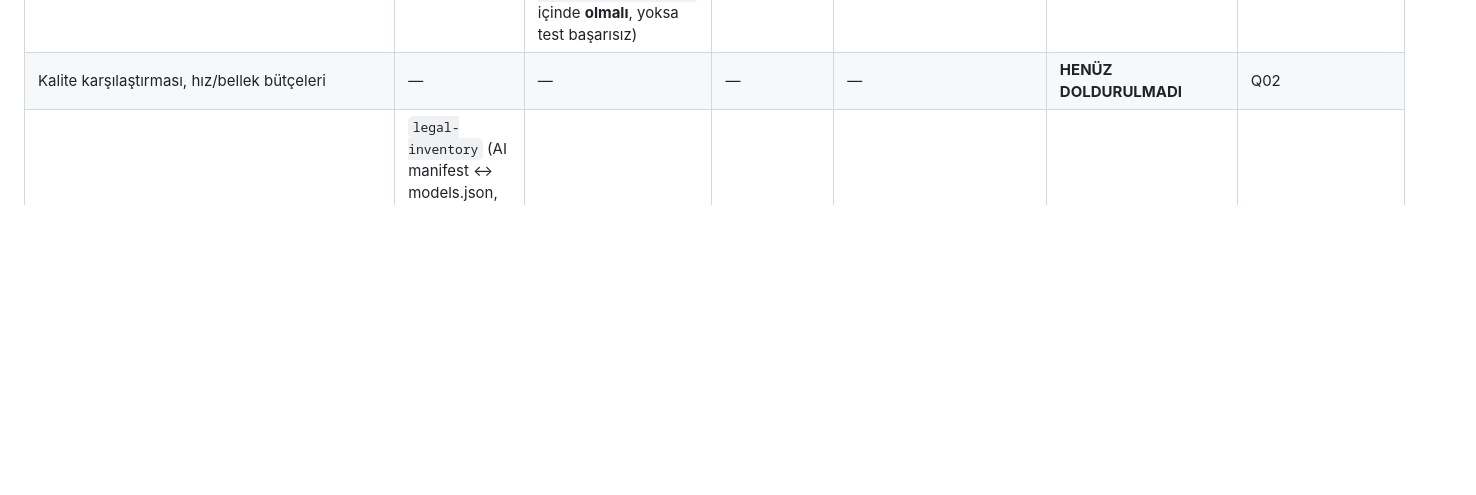
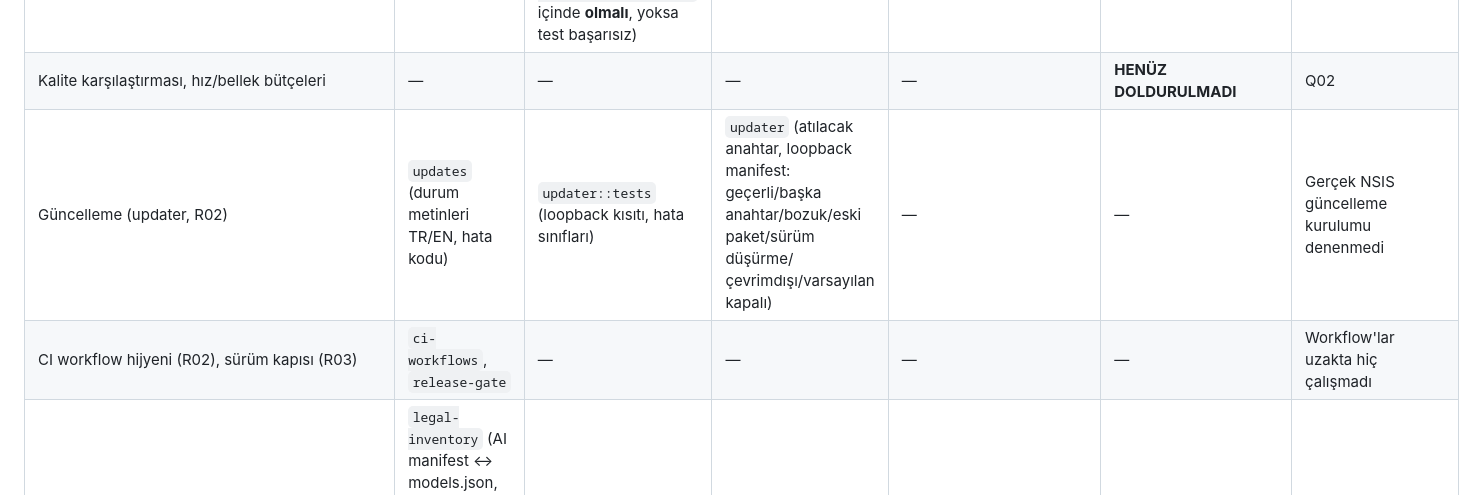
Before and after one commit to turkuazcode/hs-studio, a Markdown page: docs/status/test-map.md, the part around the change. Rendered like a GitHub page; blank space fills up the shorter version.

Commit message:
Updater card verified locally (E2E updater 10/10 + smoke/platform 38/38, Rust 2/2); R03 kod hazır; plan 08 R02/R03 rows, test map
Co-Authored-By: Claude Opus 5.5 <noreply@anthropic.com>

```diff
--- a/docs/status/test-map.md
+++ b/docs/status/test-map.md
@@ -74,6 +74,8 @@ Dosya argümanı verilirse varsayılan liste yerine o dosyalar çalışır (`npm
 | Video “AI” restorasyonu | — | — | `video` (“hazır değil” etiketi) | — | — | V01–V06 |
 | Video restorasyonu V01: kaynak ölçümü (alan sırası/idet, CFR/VFR, SAR/rotation, renk/HDR, çoklu ses) + reçete/hash | — | `restoration::tests` (saf kurallar + ffmpeg lavfi ile üretilen fixture'lar; ffmpeg `VHO_FFMPEG` ya da `src-tauri/target/release` içinde **olmalı**, yoksa test başarısız) | `restoration` (IPC, üretilmiş fixture'lar) | — | taban çizgisi CPU hızı: `experiments/video-restoration/baseline-speed.ps1` (Q02 değil) | UI yok (V04) |
 | Kalite karşılaştırması, hız/bellek bütçeleri | — | — | — | — | **HENÜZ DOLDURULMADI** | Q02 |
+| Güncelleme (updater, R02) | `updates` (durum metinleri TR/EN, hata kodu) | `updater::tests` (loopback kısıtı, hata sınıfları) | `updater` (atılacak anahtar, loopback manifest: geçerli/başka anahtar/bozuk/eski paket/sürüm düşürme/çevrimdışı/varsayılan kapalı) | — | — | Gerçek NSIS güncelleme kurulumu denenmedi |
+| CI workflow hijyeni (R02), sürüm kapısı (R03) | `ci-workflows`, `release-gate` | — | — | — | — | Workflow'lar uzakta hiç çalışmadı |
 | Lisans envanteri, bildirimler, SBOM (R01) | `legal-inventory` (AI manifest ↔ models.json, yerel DLL listesi ↔ derleme kanıtı, bildirimde her DLL/model, gönderilen varlıklar envanterde, SBOM hash'leri, politika reddi yok) | — | `smoke` (Lisanslar penceresi) | — | — | SBOM üretimi `npm run sbom` (cargo metadata, ağsız) birim testte çalışmaz; commit edilen SBOM denetlenir |
 | İş kuyruğu (A02), kütüphane UI (L02) | paralel dallarda ekleniyor | | | | | Testleri kendi katmanına eklenir; bu harita birleştirmede güncellenir |
 
```
Also changed, not shown: docs/plans/08-uygulama-sirasi-ve-durum.md (+3 -2 lines).
